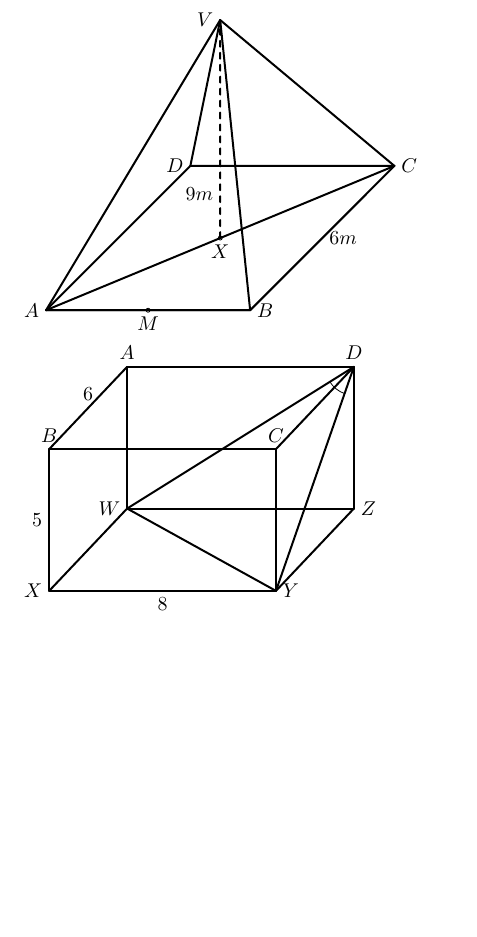
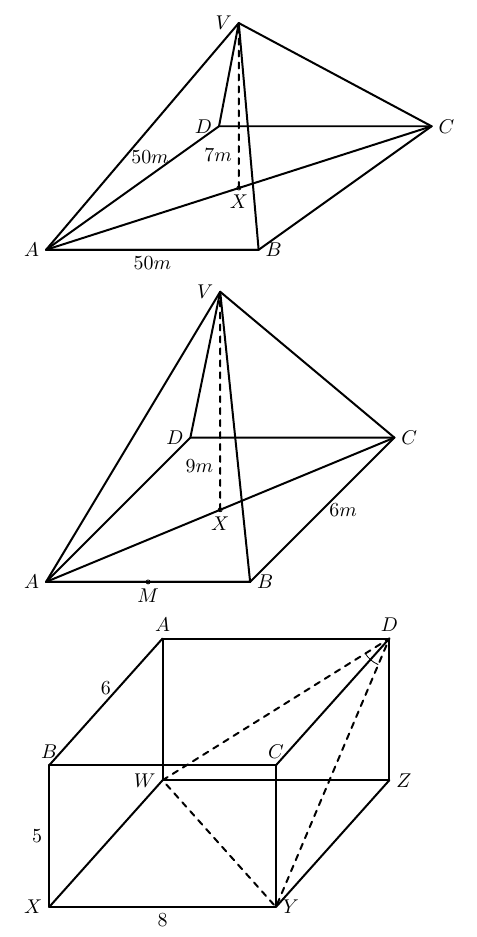
Before and after one commit to greenmang0/the-math-book, a LaTeX document (euclide.tex): part of the page, cut at the place of the change, the shorter picture padded with empty space. Compiled offline with pdfLaTeX.

Commit message:
Add more diagrams

```diff
--- a/euclide.tex
+++ b/euclide.tex
@@ -20,6 +20,32 @@
 %   \tkzLabelSegment[right](B,C){$23.8$}
 % \end{tikzpicture}
 %
+% Q11.
+\begin{tikzpicture}[scale=.75]
+  \tkzSetUpLine[line width=1pt]
+  \tkzDefPoints{0/0/A,5/0/B,12/5/c,0/7/v}
+  \tkzDefParallelogram(A,B,c)
+  \tkzGetPoint{d}
+  \tkzInterLC(A,d)(A,B) \tkzGetPoints{}{D}
+  \tkzInterLC(B,c)(B,A)  \tkzGetPoints{C}{}
+  \tkzDrawPolygon(A,B,C,D)
+  \tkzLabelPoints[left](A,D)
+  \tkzLabelPoints[right](B,C)
+  \tkzDefMidPoint(A,C) \tkzGetPoint{X}
+  \tkzDrawPoint(X)
+  \tkzLabelPoints[below](X)
+  \tkzDefLine[perpendicular=through X,K=1](D,C)
+  \tkzGetPoint{n}
+  \tkzInterLC(X,n)(A,v) \tkzGetPoints{}{V}
+  \tkzLabelPoints[left](V)
+  \tkzDrawPolygon(A,V,B)
+  \tkzDrawSegments(A,C D,V C,V)
+  \tkzDrawSegments[style=dashed](X,V)
+  \tkzLabelSegment[pos=0.2, left](X,V){$7m$}
+  \tkzLabelSegment[below](A,B){$50m$}
+  \tkzLabelSegment[pos=0.75, left](A,D){$50m$}
+\end{tikzpicture}
+
 % Q10.
 \begin{tikzpicture}[scale=.60]
   \tkzSetUpLine[line width=1pt]
@@ -70,12 +96,12 @@
 % Q5.
 \begin{tikzpicture}[scale=.50]
   \tkzSetUpLine[line width=1pt]
-  \tkzDefPoints{0/0/X,8/0/Y,0/5/B,8/5/C,4/0/x,2/0/y}
+  \tkzDefPoints{0/0/X,8/0/Y,0/5/B,8/5/C,6/0/x,2/0/y}
   \tkzDrawPolygon(X,Y,C,B)
   \tkzInterCC(X,x)(Y,y) \tkzGetPoints{W}{}
   \tkzDefPointsBy[translation=from X to W](Y,B,C){Z,A,D}
   \tkzDrawPolygon(A,D,Z,W)
-  \tkzDrawPolygon(W,D,Y)
+  \tkzDrawPolygon[style=dashed](W,D,Y)
   \tkzDrawSegments(B,A C,D Y,Z X,W)
   \tkzLabelPoints[above](A,B,C,D)
   \tkzLabelPoints[left](W,X)
```
